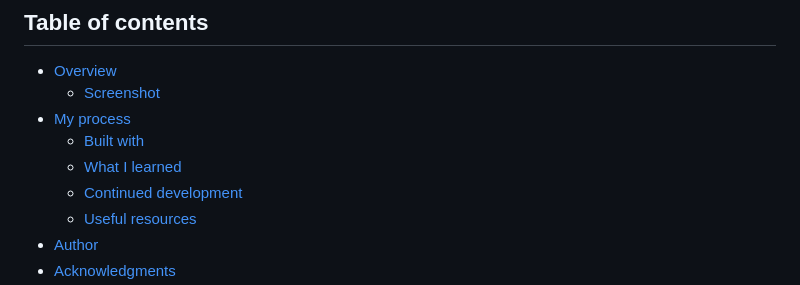
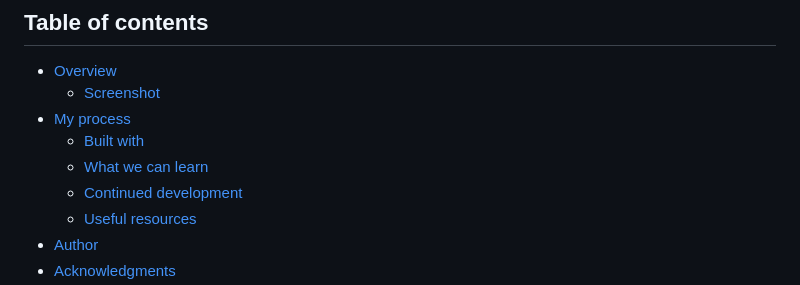
Before and after one commit to Kalem8/Tik_Tak_Toe, a Markdown page: README.md, the part around the change. Rendered like a GitHub page.

```diff
--- a/README.md
+++ b/README.md
@@ -8,7 +8,7 @@ This is a simple Tic-Tac-Toe game implemented in JavaScript that can be played i
   - [Screenshot](#screenshot)
 - [My process](#my-process)
   - [Built with](#built-with)
-  - [What I learned](#what-i-learned)
+  - [What we can learn](#what-i-learned)
   - [Continued development](#continued-development)
   - [Useful resources](#useful-resources)
 - [Author](#author)
```
